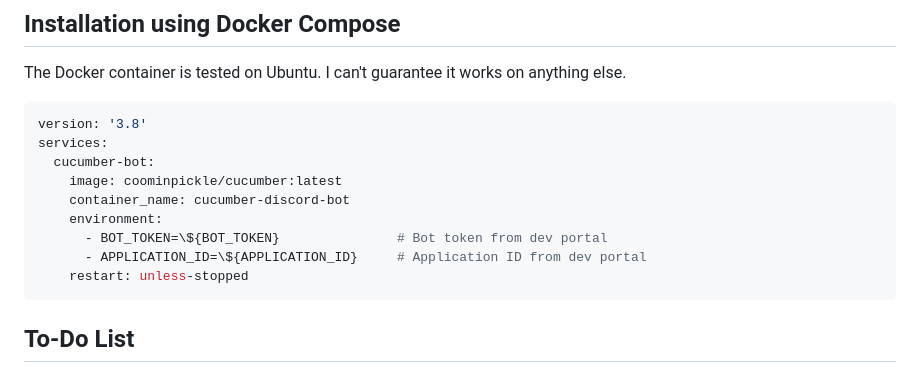
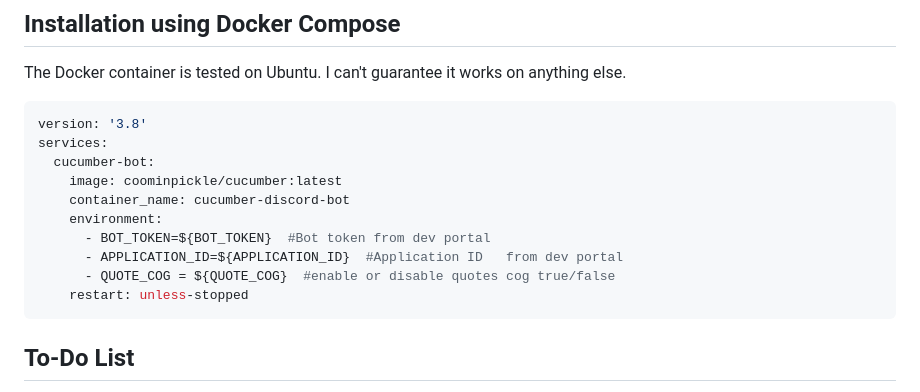
Before and after one commit to CoomInPickle/cucumber, a Markdown page: README.md, the part around the change. Drawn GitHub-style.

````diff
--- a/README.md
+++ b/README.md
@@ -20,8 +20,9 @@ services:
     image: coominpickle/cucumber:latest
     container_name: cucumber-discord-bot
     environment:
-      - BOT_TOKEN=\${BOT_TOKEN}               # Bot token from dev portal
-      - APPLICATION_ID=\${APPLICATION_ID}     # Application ID from dev portal
+      - BOT_TOKEN=${BOT_TOKEN}  #Bot token from dev portal
+      - APPLICATION_ID=${APPLICATION_ID}  #Application ID	from dev portal
+      - QUOTE_COG = ${QUOTE_COG}  #enable or disable quotes cog true/false
     restart: unless-stopped
 ```
 
````
